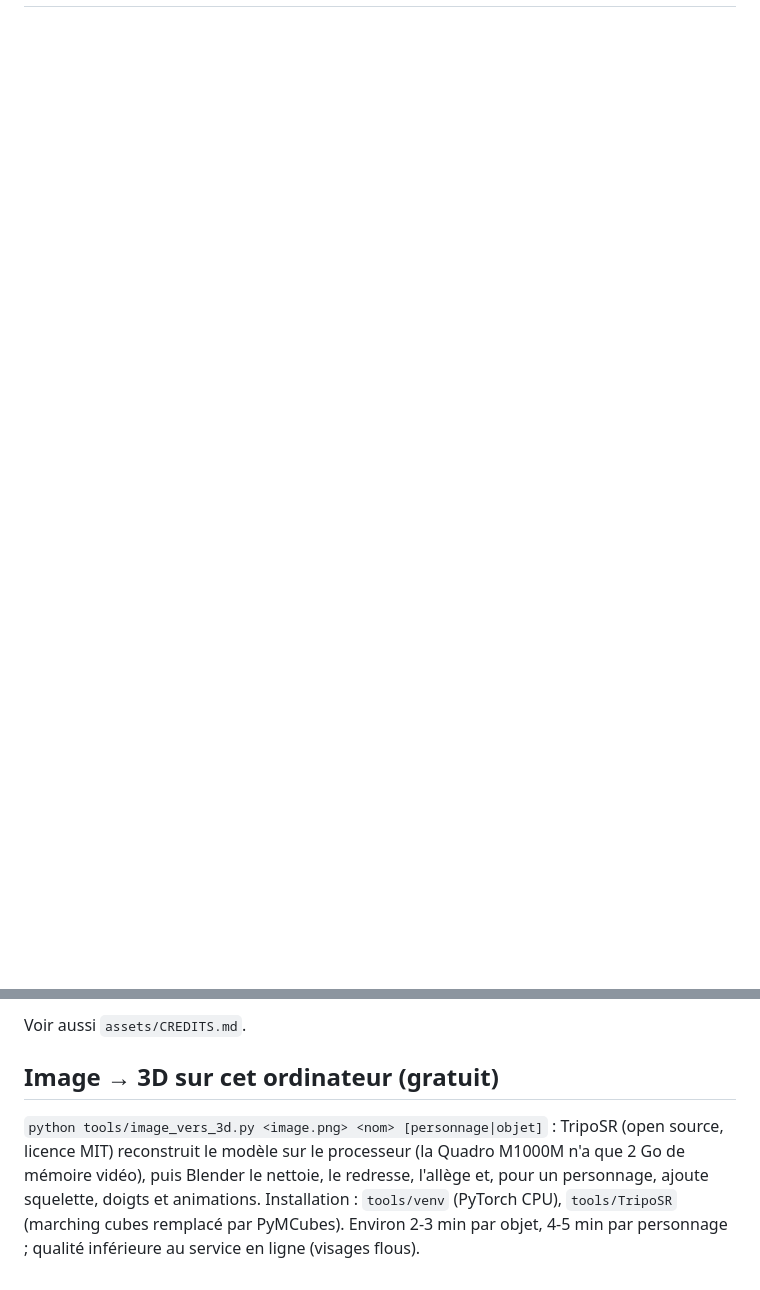
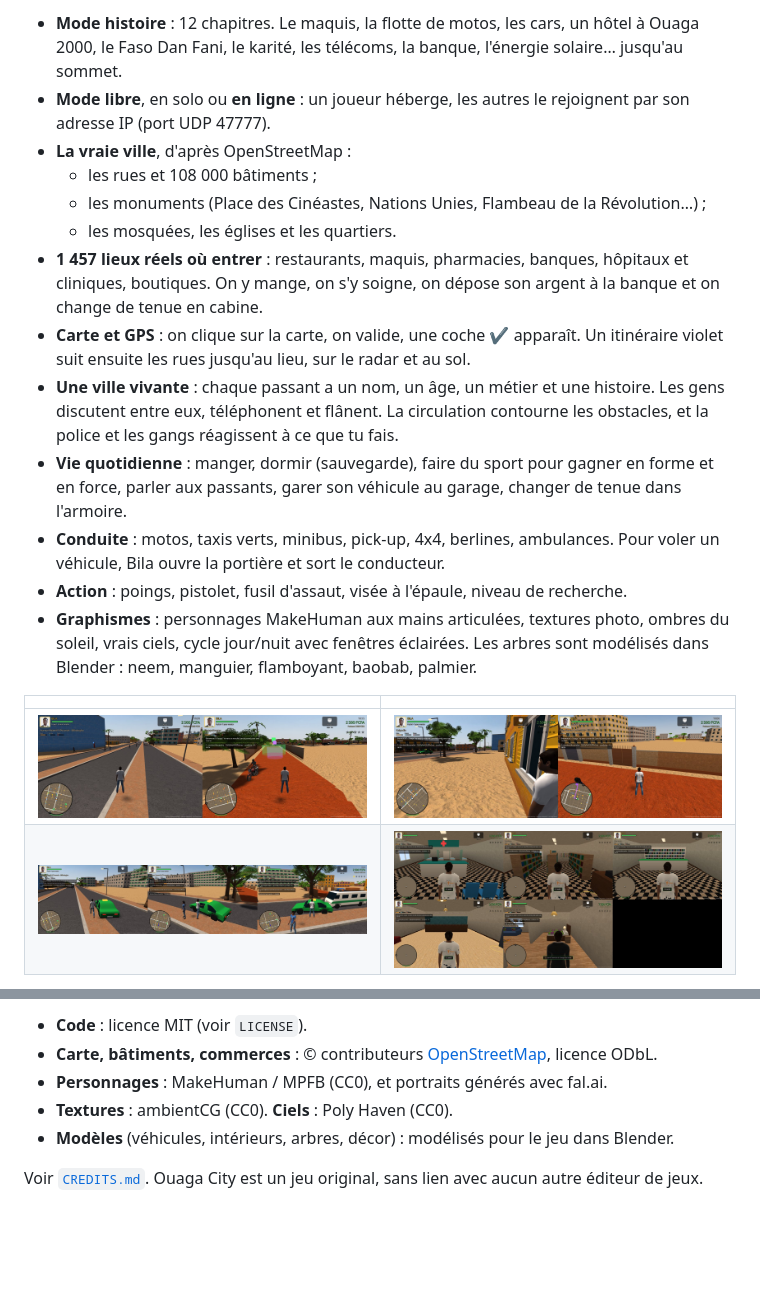
Before and after one commit to princebilogocode/ouaga-city, a Markdown page: README.md, 2 parts joined by grey strips. Drawn GitHub-style; pictures changed too: docs/arbres.jpg (added), docs/interieurs.jpg (added), docs/ville.jpg (added); blank space fills up the shorter version.

```diff
--- a/README.md
+++ b/README.md
@@ -18,0 +21,19 @@ Le rêve ouagalais : jeu en monde ouvert 3D dans les vraies rues et les vrais b
+- **Mode histoire** : 12 chapitres. Le maquis, la flotte de motos, les cars, un hôtel à Ouaga 2000, le Faso Dan Fani, le karité, les télécoms, la banque, l'énergie solaire… jusqu'au sommet.
+- **Mode libre**, en solo ou **en ligne** : un joueur héberge, les autres le rejoignent par son adresse IP (port UDP 47777).
+- **La vraie ville**, d'après OpenStreetMap :
+  - les rues et 108 000 bâtiments ;
+  - les monuments (Place des Cinéastes, Nations Unies, Flambeau de la Révolution…) ;
+  - les mosquées, les églises et les quartiers.
+- **1 457 lieux réels où entrer** : restaurants, maquis, pharmacies, banques, hôpitaux et cliniques, boutiques. On y mange, on s'y soigne, on dépose son argent à la banque et on change de tenue en cabine.
+- **Carte et GPS** : on clique sur la carte, on valide, une coche ✔ apparaît. Un itinéraire violet suit ensuite les rues jusqu'au lieu, sur le radar et au sol.
+- **Une ville vivante** : chaque passant a un nom, un âge, un métier et une histoire. Les gens discutent entre eux, téléphonent et flânent. La circulation contourne les obstacles, et la police et les gangs réagissent à ce que tu fais.
+- **Vie quotidienne** : manger, dormir (sauvegarde), faire du sport pour gagner en forme et en force, parler aux passants, garer son véhicule au garage, changer de tenue dans l'armoire.
+- **Conduite** : motos, taxis verts, minibus, pick-up, 4x4, berlines, ambulances. Pour voler un véhicule, Bila ouvre la portière et sort le conducteur.
+- **Action** : poings, pistolet, fusil d'assaut, visée à l'épaule, niveau de recherche.
+- **Graphismes** : personnages MakeHuman aux mains articulées, textures photo, ombres du soleil, vrais ciels, cycle jour/nuit avec fenêtres éclairées. Les arbres sont modélisés dans Blender : neem, manguier, flamboyant, baobab, palmier.
+
+| | |
+|---|---|
+| ![La ville](docs/ville.jpg) | ![Les arbres](docs/arbres.jpg) |
+| ![Vol de voiture](docs/vol_voiture.jpg) | ![Intérieurs](docs/interieurs.jpg) |
+
@@ -33,10 +81,8 @@ Rues, lacs, parcs et lieux : © contributeurs OpenStreetMap, sous licence ODbL
 
-Voir aussi `assets/CREDITS.md`.
+- **Code** : licence MIT (voir `LICENSE`).
+- **Carte, bâtiments, commerces** : © contributeurs [OpenStreetMap](https://www.openstreetmap.org/copyright), licence ODbL.
+- **Personnages** : MakeHuman / MPFB (CC0), et portraits générés avec fal.ai.
+- **Textures** : ambientCG (CC0). **Ciels** : Poly Haven (CC0).
+- **Modèles** (véhicules, intérieurs, arbres, décor) : modélisés pour le jeu dans Blender.
 
-## Image → 3D sur cet ordinateur (gratuit)
-
-`python tools/image_vers_3d.py <image.png> <nom> [personnage|objet]` : TripoSR (open source, licence MIT)
-reconstruit le modèle sur le processeur (la Quadro M1000M n'a que 2 Go de mémoire vidéo), puis Blender le
-nettoie, le redresse, l'allège et, pour un personnage, ajoute squelette, doigts et animations.
-Installation : `tools/venv` (PyTorch CPU), `tools/TripoSR` (marching cubes remplacé par PyMCubes).
-Environ 2-3 min par objet, 4-5 min par personnage ; qualité inférieure au service en ligne (visages flous).
+Voir [`CREDITS.md`](CREDITS.md). Ouaga City est un jeu original, sans lien avec aucun autre éditeur de jeux.
```
Also changed, not shown: other parts of README.md (+50 -21 lines), docs/carte_gps.jpg (added), docs/moto.jpg (added), 7 other files.
